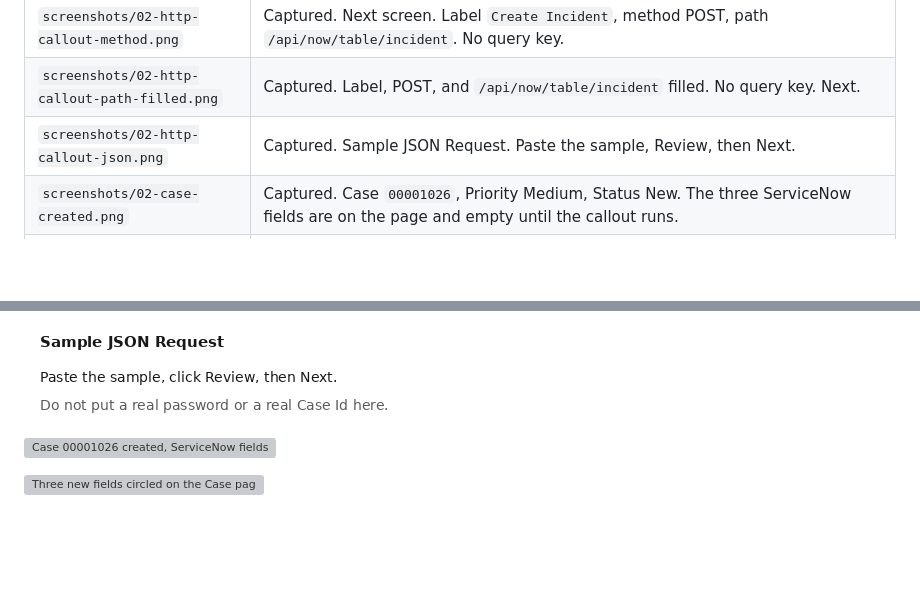
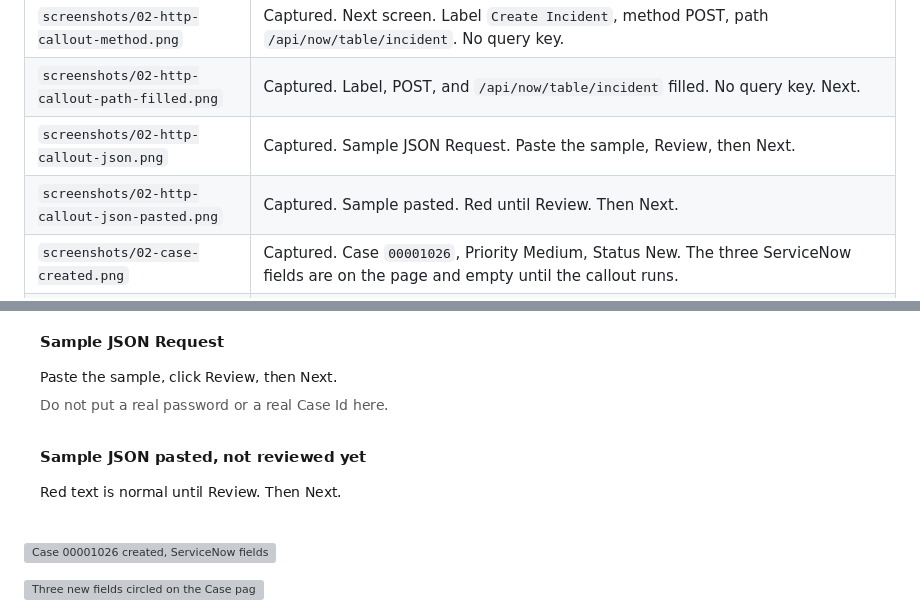
Before and after one commit to eltonaguiar/EBOND_ServiceNowSalesforce_RUN, a Markdown page: README.MD, 2 parts joined by grey strips. Rendered like a GitHub page; pictures changed too: screenshots/02-http-callout-json-pasted.png (added); blank space fills up the shorter version; grey boxes are pictures that could not be loaded.

Commit message:
Record the pasted sample JSON before Review.

```diff
--- a/README.MD
+++ b/README.MD
@@ -138,6 +138,7 @@ The classic URL was:
 | `screenshots/02-http-callout-method.png` | Captured. Next screen. Label `Create Incident`, method POST, path `/api/now/table/incident`. No query key. |
 | `screenshots/02-http-callout-path-filled.png` | Captured. Label, POST, and `/api/now/table/incident` filled. No query key. Next. |
 | `screenshots/02-http-callout-json.png` | Captured. Sample JSON Request. Paste the sample, Review, then Next. |
+| `screenshots/02-http-callout-json-pasted.png` | Captured. Sample pasted. Red until Review. Then Next. |
 | `screenshots/02-case-created.png` | Captured. Case `00001026`, Priority Medium, Status New. The three ServiceNow fields are on the page and empty until the callout runs. |
 | `screenshots/02-case-fields-on-page.png` | Captured. The three fields are circled on the Case page: ServiceNow Sys Id, ServiceNow Number, Sync Source. Values empty. Opened 2026-11-16, 11:19 p.m. |
 | `screenshots/02-case-and-incident.png` | The Case, and the Incident whose `u_ebond_sf_case_id` matches the Case Id. |
@@ -195,6 +196,8 @@ The classic URL was:
 ![Method and path filled](screenshots/02-http-callout-path-filled.png)
 
 ![Sample JSON Request](screenshots/02-http-callout-json.png)
+
+![Sample pasted, click Review](screenshots/02-http-callout-json-pasted.png)
 
 ![Case 00001026 created, ServiceNow fields empty](screenshots/02-case-created.png)
 
```
